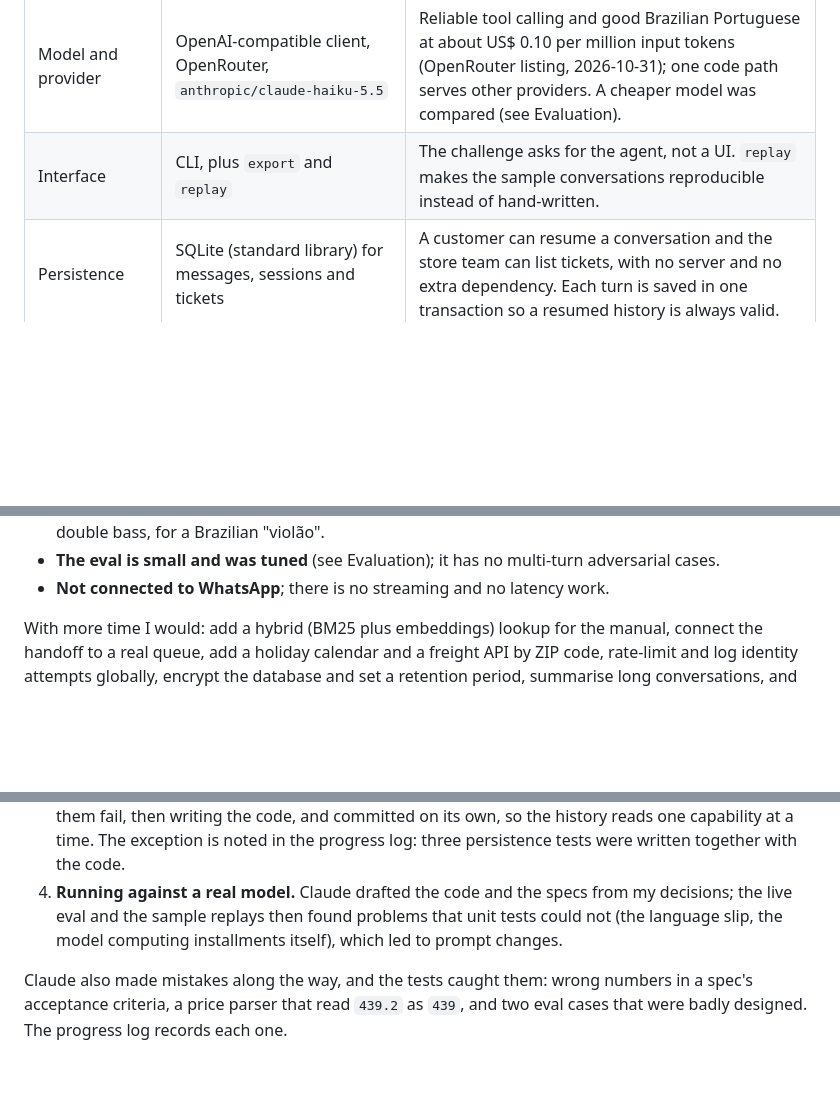
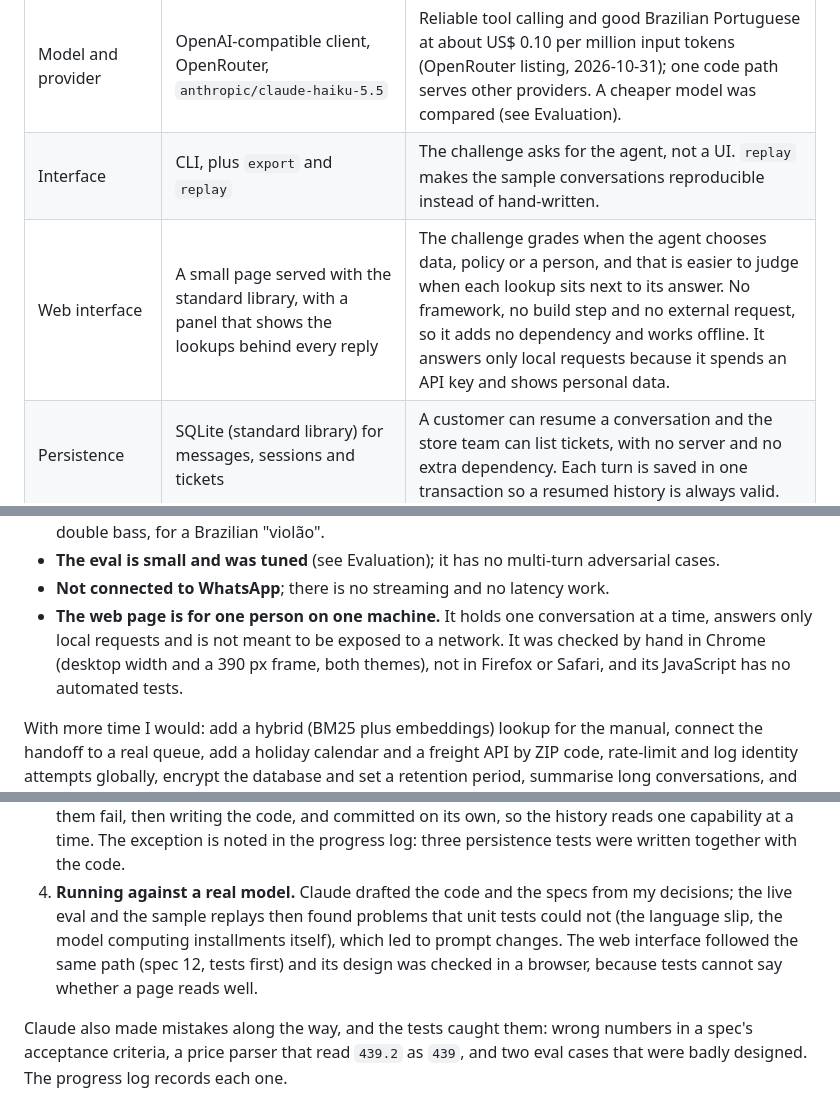
Before and after one commit to renatoctti/emporio-da-musica-agent, a Markdown page: README.md, 3 parts joined by grey strips. Drawn GitHub-style; blank space fills up the shorter version.

```diff
--- a/README.md
+++ b/README.md
@@ -110,6 +136,7 @@ Rules that keep it honest:
 | Policies | The PDF is split into its 28 numbered sections; the section index is in the system prompt and one tool returns the requested sections | The manual is short and well structured, so section lookup is exact, cheap and lets the agent cite "item 4.1". Embeddings would add a dependency and fuzziness without a gain at this size. I would revisit it for a manual of tens of pages or for vague queries (BM25 plus embeddings). |
 | Model and provider | OpenAI-compatible client, OpenRouter, `anthropic/claude-haiku-5.5` | Reliable tool calling and good Brazilian Portuguese at about US$ 0.10 per million input tokens (OpenRouter listing, 2026-10-31); one code path serves other providers. A cheaper model was compared (see Evaluation). |
 | Interface | CLI, plus `export` and `replay` | The challenge asks for the agent, not a UI. `replay` makes the sample conversations reproducible instead of hand-written. |
+| Web interface | A small page served with the standard library, with a panel that shows the lookups behind every reply | The challenge grades when the agent chooses data, policy or a person, and that is easier to judge when each lookup sits next to its answer. No framework, no build step and no external request, so it adds no dependency and works offline. It answers only local requests because it spends an API key and shows personal data. |
 | Persistence | SQLite (standard library) for messages, sessions and tickets | A customer can resume a conversation and the store team can list tickets, with no server and no extra dependency. Each turn is saved in one transaction so a resumed history is always valid. |
 | Identity | Order number plus the e-mail or phone registered on that order, checked in code | Order numbers are guessable and names are not secret. A wrong contact and an unknown order give the same answer, and three failures lock the session. |
 | Handoff | A simulated ticket in SQLite with protocol `EMP-YYYYMMDD-NNNN` | Item 7.3 of the manual asks for "register and forward, answer in 24 business hours". There is no real queue to call, so the ticket is stored and listed by `emporio handoffs`. |
@@ -223,6 +250,7 @@ Known limits:
   is a double bass, for a Brazilian "violão".
 - **The eval is small and was tuned** (see Evaluation); it has no multi-turn adversarial cases.
 - **Not connected to WhatsApp**; there is no streaming and no latency work.
+- **The web page is for one person on one machine.** It holds one conversation at a time, answers only local requests and is not meant to be exposed to a network. It was checked by hand in Chrome (desktop width and a 390 px frame, both themes), not in Firefox or Safari, and its JavaScript has no automated tests.
 
 With more time I would: add a hybrid (BM25 plus embeddings) lookup for the manual, connect the
 handoff to a real queue, add a holiday calendar and a freight API by ZIP code, rate-limit and log
@@ -247,7 +275,7 @@ I used **Claude** through **Claude Code** to build this project, with a spec-dri
    were written together with the code.
 4. **Running against a real model.** Claude drafted the code and the specs from my decisions; the
    live eval and the sample replays then found problems that unit tests could not (the language
-   slip, the model computing installments itself), which led to prompt changes.
+   slip, the model computing installments itself), which led to prompt changes. The web interface followed the same path (spec 12, tests first) and its design was checked in a browser, because tests cannot say whether a page reads well.
 
 Claude also made mistakes along the way, and the tests caught them: wrong numbers in a spec's
 acceptance criteria, a price parser that read `439.2` as `439`, and two eval cases that were
```
Also changed, not shown: other parts of README.md (+32 -5 lines), PROJECT_MAP.md (+7 -2 lines), docs/web-interface-dark.jpg (added), docs/web-interface-light.jpg (added), 1 other file.
